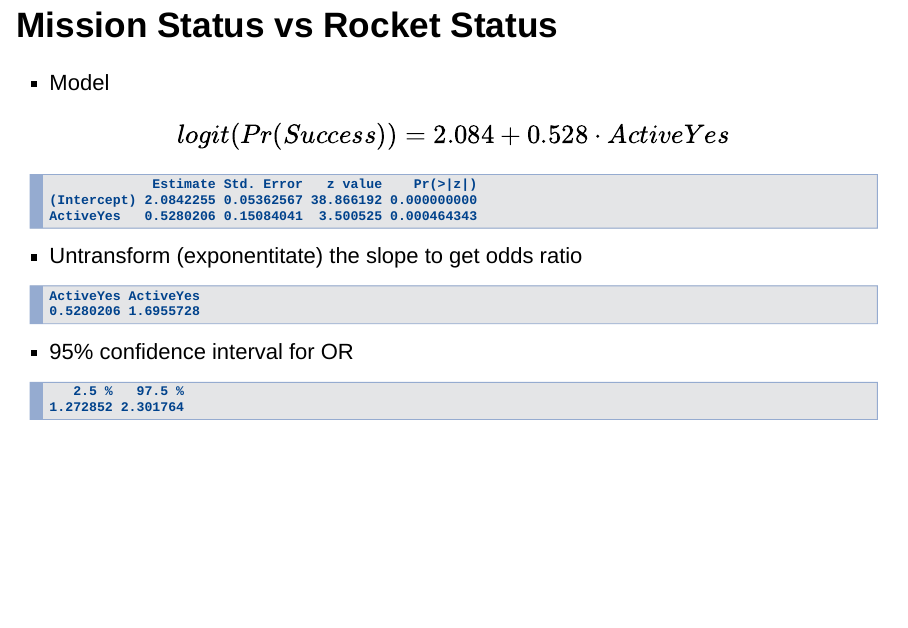
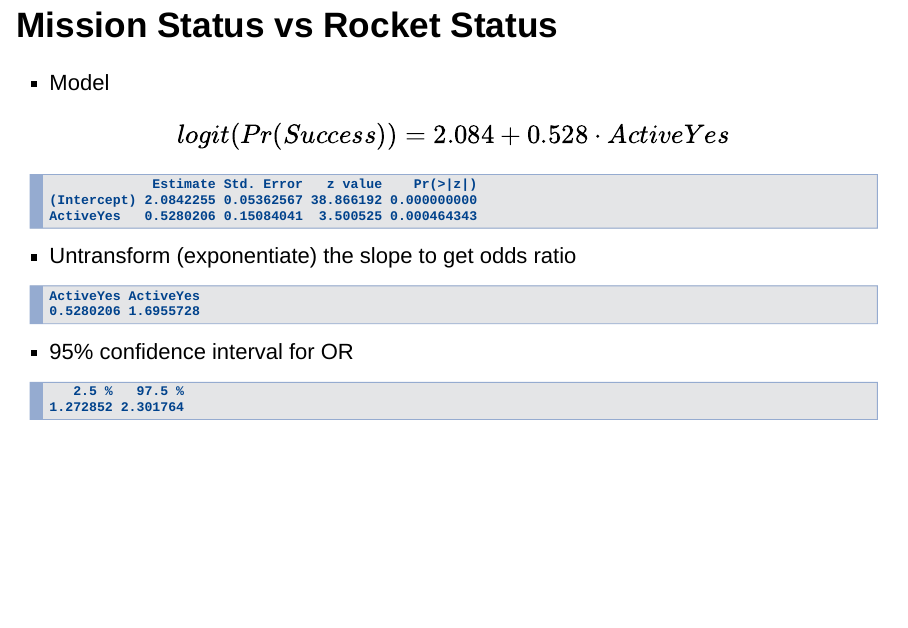
Before and after one commit to qntkhvn/regression_project, an R Markdown document (presentation.Rmd): page 28 of 37. Rendered offline with R 4.5, knitr and Pandoc, with nearby package versions; drawn as Slidy slides in place of the format the file asks for; some code elsewhere in the file could not run offline.

Commit message:
Update presentation.Rmd

````diff
--- a/presentation.Rmd
+++ b/presentation.Rmd
@@ -256,7 +256,7 @@ mod <- glm(Success ~ Active, family = binomial, data = sp)
 summary(mod)$coef
 ```
 
--   Untransform (exponentitate) the slope to get odds ratio
+-   Untransform (exponentiate) the slope to get odds ratio
 
 ```{r}
 c(coef(mod)[2], exp(coef(mod)[2]))
````
